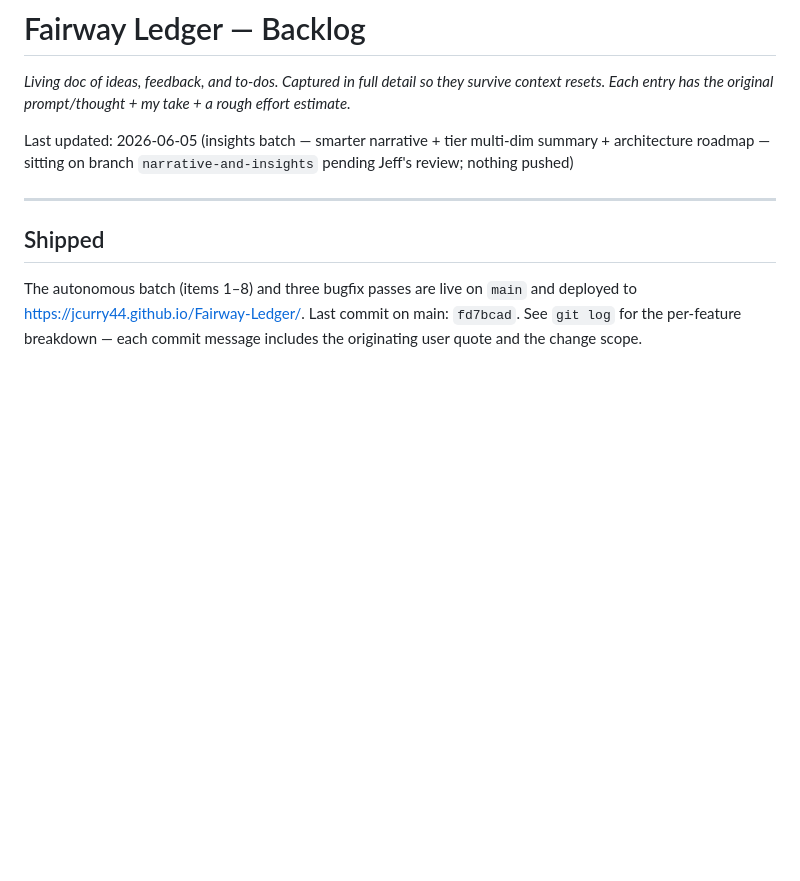
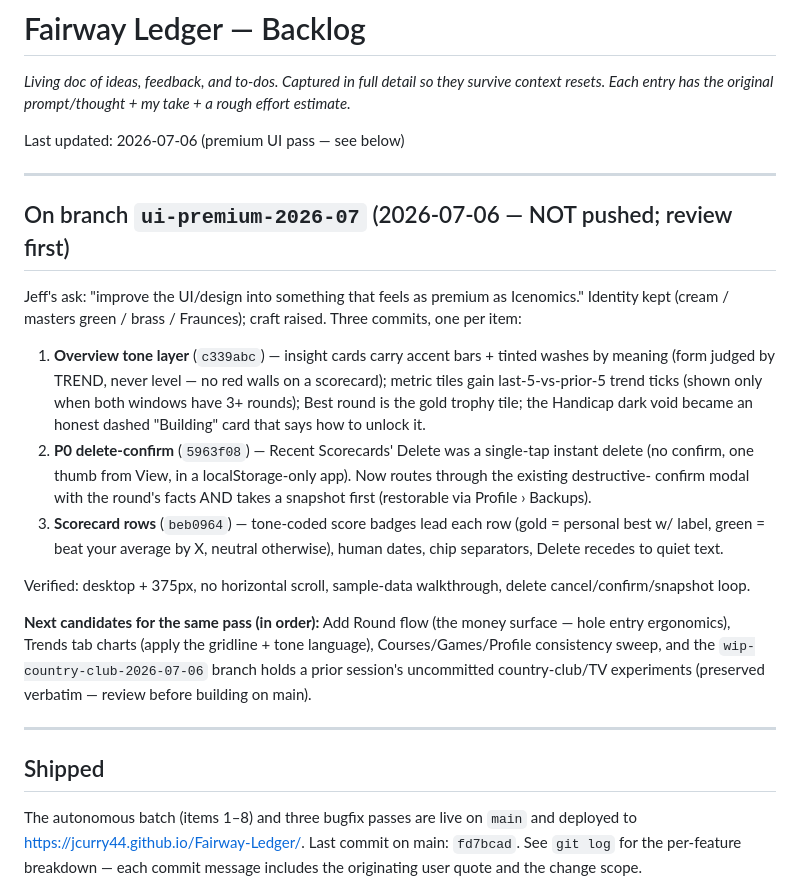
Before and after one commit to Jcurry44/Fairway-Ledger, a Markdown page: BACKLOG.md, the part around the change. GitHub-like rendering; blank space fills up the shorter version.

Commit message:
backlog: document the ui-premium-2026-07 pass (3 commits, verification, next candidates) + the preserved wip-country-club branch

```diff
--- a/BACKLOG.md
+++ b/BACKLOG.md
@@ -4,9 +4,40 @@
 survive context resets. Each entry has the original prompt/thought + my
 take + a rough effort estimate.*
 
-Last updated: 2026-06-05 (insights batch — smarter narrative + tier
-multi-dim summary + architecture roadmap — sitting on branch
-`narrative-and-insights` pending Jeff's review; nothing pushed)
+Last updated: 2026-07-06 (premium UI pass — see below)
+
+---
+
+## On branch `ui-premium-2026-07` (2026-07-06 — NOT pushed; review first)
+
+Jeff's ask: "improve the UI/design into something that feels as premium as
+Icenomics." Identity kept (cream / masters green / brass / Fraunces);
+craft raised. Three commits, one per item:
+
+1. **Overview tone layer** (`c339abc`) — insight cards carry accent bars +
+   tinted washes by meaning (form judged by TREND, never level — no red
+   walls on a scorecard); metric tiles gain last-5-vs-prior-5 trend ticks
+   (shown only when both windows have 3+ rounds); Best round is the gold
+   trophy tile; the Handicap dark void became an honest dashed "Building"
+   card that says how to unlock it.
+2. **P0 delete-confirm** (`5963f08`) — Recent Scorecards' Delete was a
+   single-tap instant delete (no confirm, one thumb from View, in a
+   localStorage-only app). Now routes through the existing destructive-
+   confirm modal with the round's facts AND takes a snapshot first
+   (restorable via Profile › Backups).
+3. **Scorecard rows** (`beb0964`) — tone-coded score badges lead each row
+   (gold = personal best w/ label, green = beat your average by X, neutral
+   otherwise), human dates, chip separators, Delete recedes to quiet text.
+
+Verified: desktop + 375px, no horizontal scroll, sample-data walkthrough,
+delete cancel/confirm/snapshot loop.
+
+**Next candidates for the same pass (in order):** Add Round flow (the money
+surface — hole entry ergonomics), Trends tab charts (apply the gridline +
+tone language), Courses/Games/Profile consistency sweep, and the
+`wip-country-club-2026-07-06` branch holds a prior session's uncommitted
+country-club/TV experiments (preserved verbatim — review before building on
+main).
 
 ---
 
```
